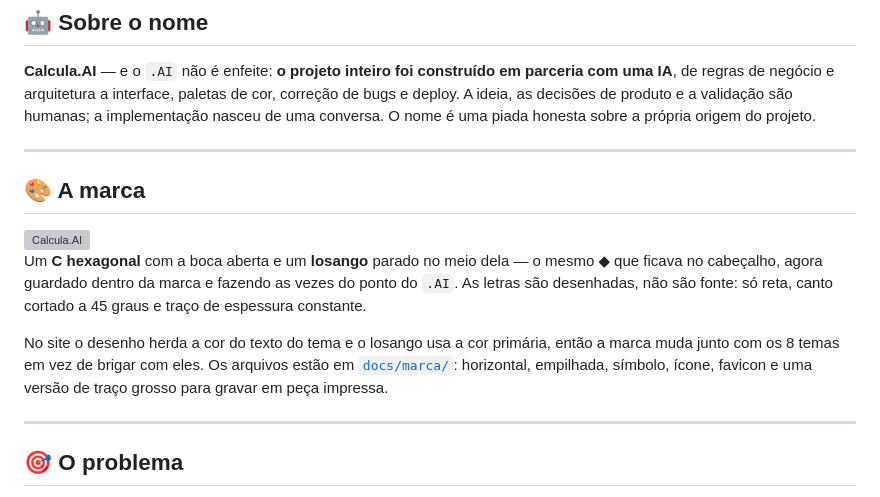
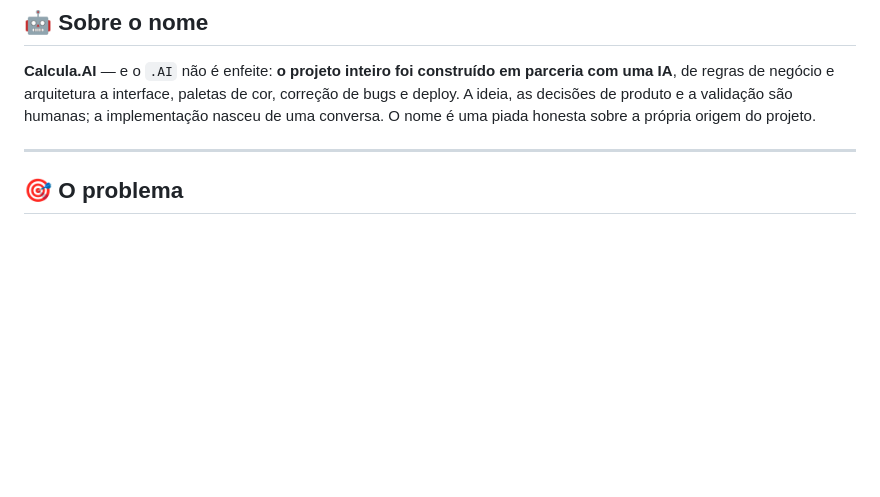
Before and after one commit to Mocelinc/calcula-ai, a Markdown page: README.md, the part around the change. Rendered like a GitHub page; blank space fills up the shorter version; grey boxes are pictures that could not be loaded.

Commit message:
docs: remove a secao da marca do README
Co-Authored-By: Claude Opus 5 <noreply@anthropic.com>

```diff
--- a/README.md
+++ b/README.md
@@ -15,19 +15,6 @@ Descubra quanto realmente custa cada peça — filamento, energia, depreciação
 ## 🤖 Sobre o nome
 
 **Calcula.AI** — e o `.AI` não é enfeite: **o projeto inteiro foi construído em parceria com uma IA**, de regras de negócio e arquitetura a interface, paletas de cor, correção de bugs e deploy. A ideia, as decisões de produto e a validação são humanas; a implementação nasceu de uma conversa. O nome é uma piada honesta sobre a própria origem do projeto.
-
----
-
-## 🎨 A marca
-
-<picture>
-  <source media="(prefers-color-scheme: dark)" srcset="docs/marca/calcula-ai-claro.svg">
-  <img src="docs/marca/calcula-ai-escuro.svg" alt="Calcula.AI" width="340">
-</picture>
-
-Um **C hexagonal** com a boca aberta e um **losango** parado no meio dela — o mesmo ◆ que ficava no cabeçalho, agora guardado dentro da marca e fazendo as vezes do ponto do `.AI`. As letras são desenhadas, não são fonte: só reta, canto cortado a 45 graus e traço de espessura constante.
-
-No site o desenho herda a cor do texto do tema e o losango usa a cor primária, então a marca muda junto com os 8 temas em vez de brigar com eles. Os arquivos estão em [`docs/marca/`](docs/marca/): horizontal, empilhada, símbolo, ícone, favicon e uma versão de traço grosso para gravar em peça impressa.
 
 ---
 
```
